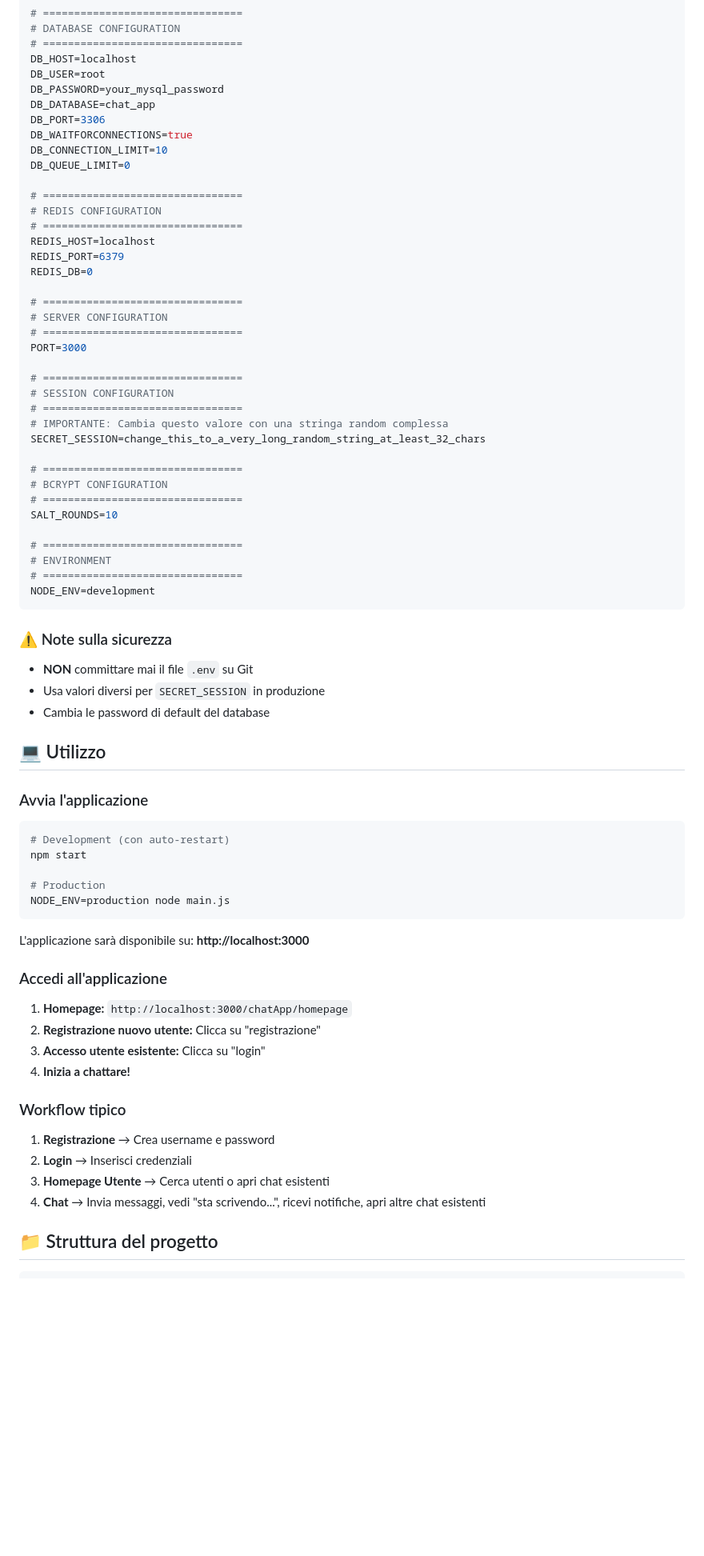
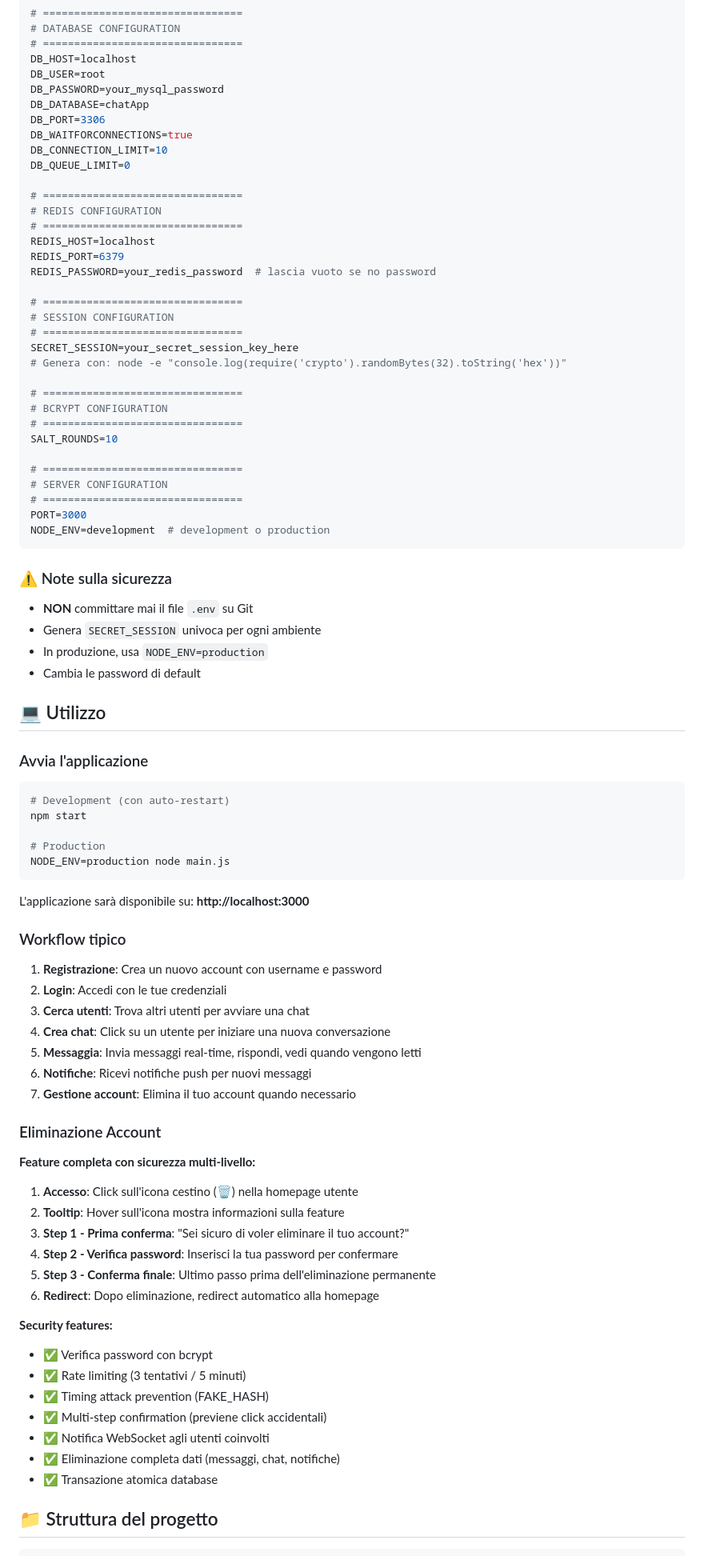
Before and after one commit to samueleee1016/chatApp, a Markdown page: README.md, the part around one of its changes. Shown at 80% size. Rendered like a GitHub page; blank space fills up the shorter version.

````diff
--- a/README.md
+++ b/README.md
@@ -151,7 +152,7 @@ Modifica il file `.env` con le tue configurazioni:
 DB_HOST=localhost
 DB_USER=root
 DB_PASSWORD=your_mysql_password
-DB_DATABASE=chat_app
+DB_DATABASE=chatApp
 DB_PORT=3306
 DB_WAITFORCONNECTIONS=true
 DB_CONNECTION_LIMIT=10
@@ -162,18 +163,13 @@ DB_QUEUE_LIMIT=0
 # ================================
 REDIS_HOST=localhost
 REDIS_PORT=6379
-REDIS_DB=0
-
-# ================================
-# SERVER CONFIGURATION
-# ================================
-PORT=3000
+REDIS_PASSWORD=your_redis_password  # lascia vuoto se no password
 
 # ================================
 # SESSION CONFIGURATION
 # ================================
-# IMPORTANTE: Cambia questo valore con una stringa random complessa
-SECRET_SESSION=change_this_to_a_very_long_random_string_at_least_32_chars
+SECRET_SESSION=your_secret_session_key_here
+# Genera con: node -e "console.log(require('crypto').randomBytes(32).toString('hex'))"
 
 # ================================
 # BCRYPT CONFIGURATION
@@ -181,15 +177,17 @@ SECRET_SESSION=change_this_to_a_very_long_random_string_at_least_32_chars
 SALT_ROUNDS=10
 
 # ================================
-# ENVIRONMENT
+# SERVER CONFIGURATION
 # ================================
-NODE_ENV=development
+PORT=3000
+NODE_ENV=development  # development o production
 ```
 
 ### ⚠️ Note sulla sicurezza
 - **NON** committare mai il file `.env` su Git
-- Usa valori diversi per `SECRET_SESSION` in produzione
-- Cambia le password di default del database
+- Genera `SECRET_SESSION` univoca per ogni ambiente
+- In produzione, usa `NODE_ENV=production`
+- Cambia le password di default
 
 ## 💻 Utilizzo
 
@@ -205,19 +203,35 @@ NODE_ENV=production node main.js
 
 L'applicazione sarà disponibile su: **http://localhost:3000**
 
-### Accedi all'applicazione
-
-1. **Homepage:** `http://localhost:3000/chatApp/homepage`
-2. **Registrazione nuovo utente:** Clicca su "registrazione"
-3. **Accesso utente esistente:** Clicca su "login"
-4. **Inizia a chattare!**
-
 ### Workflow tipico
 
-1. **Registrazione** → Crea username e password
-2. **Login** → Inserisci credenziali
-3. **Homepage Utente** → Cerca utenti o apri chat esistenti
-4. **Chat** → Invia messaggi, vedi "sta scrivendo...", ricevi notifiche, apri altre chat esistenti
+1. **Registrazione**: Crea un nuovo account con username e password
+2. **Login**: Accedi con le tue credenziali
+3. **Cerca utenti**: Trova altri utenti per avviare una chat
+4. **Crea chat**: Click su un utente per iniziare una nuova conversazione
+5. **Messaggia**: Invia messaggi real-time, rispondi, vedi quando vengono letti
+6. **Notifiche**: Ricevi notifiche push per nuovi messaggi
+7. **Gestione account**: Elimina il tuo account quando necessario
+
+### Eliminazione Account
+
+**Feature completa con sicurezza multi-livello:**
+
+1. **Accesso**: Click sull'icona cestino (🗑️) nella homepage utente
+2. **Tooltip**: Hover sull'icona mostra informazioni sulla feature
+3. **Step 1 - Prima conferma**: "Sei sicuro di voler eliminare il tuo account?"
+4. **Step 2 - Verifica password**: Inserisci la tua password per confermare
+5. **Step 3 - Conferma finale**: Ultimo passo prima dell'eliminazione permanente
+6. **Redirect**: Dopo eliminazione, redirect automatico alla homepage
+
+**Security features:**
+- ✅ Verifica password con bcrypt
+- ✅ Rate limiting (3 tentativi / 5 minuti)
+- ✅ Timing attack prevention (FAKE_HASH)
+- ✅ Multi-step confirmation (previene click accidentali)
+- ✅ Notifica WebSocket agli utenti coinvolti
+- ✅ Eliminazione completa dati (messaggi, chat, notifiche)
+- ✅ Transazione atomica database
 
 ## 📁 Struttura del progetto
 
````
Also changed, not shown: other parts of README.md (+117 -137 lines).
